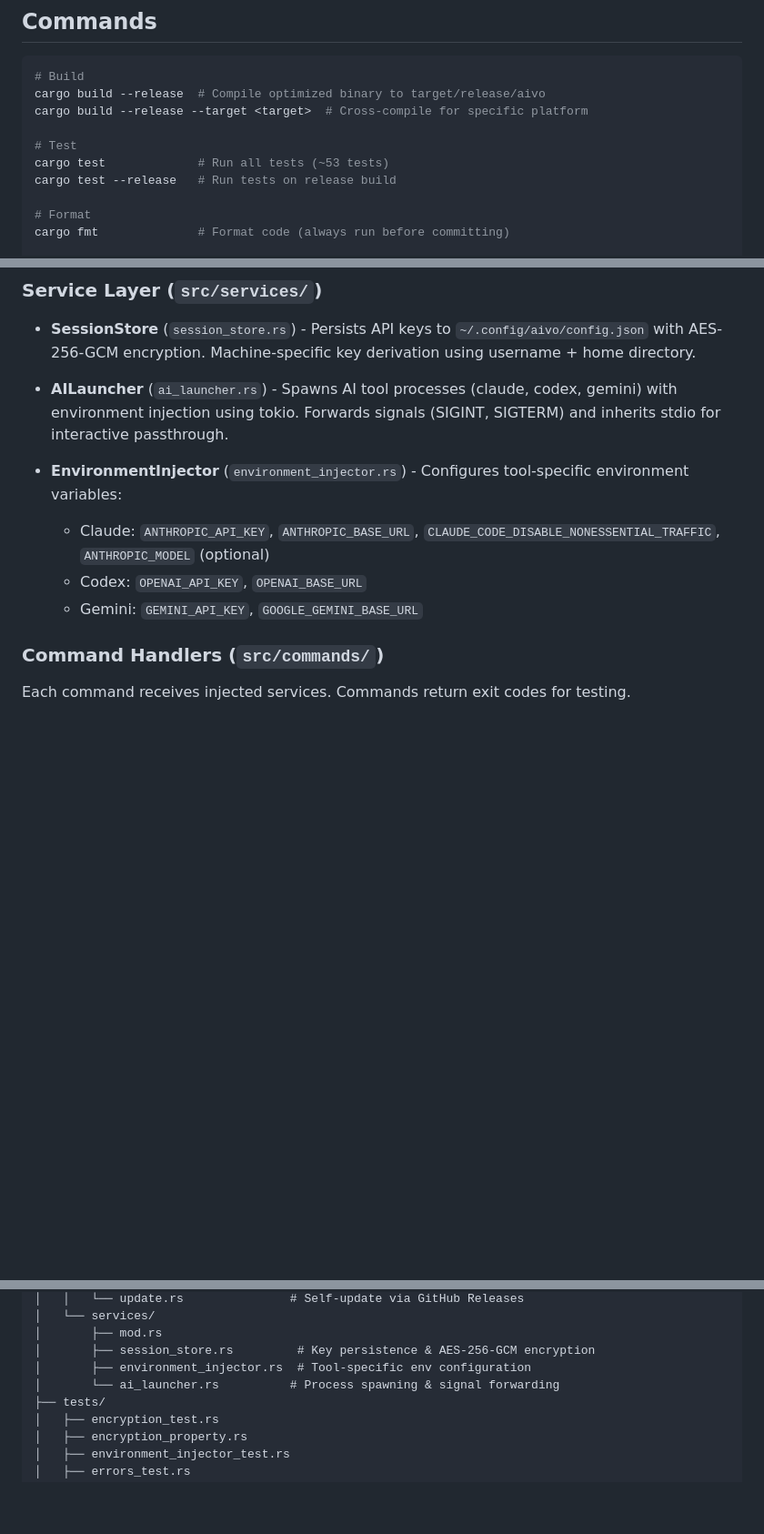
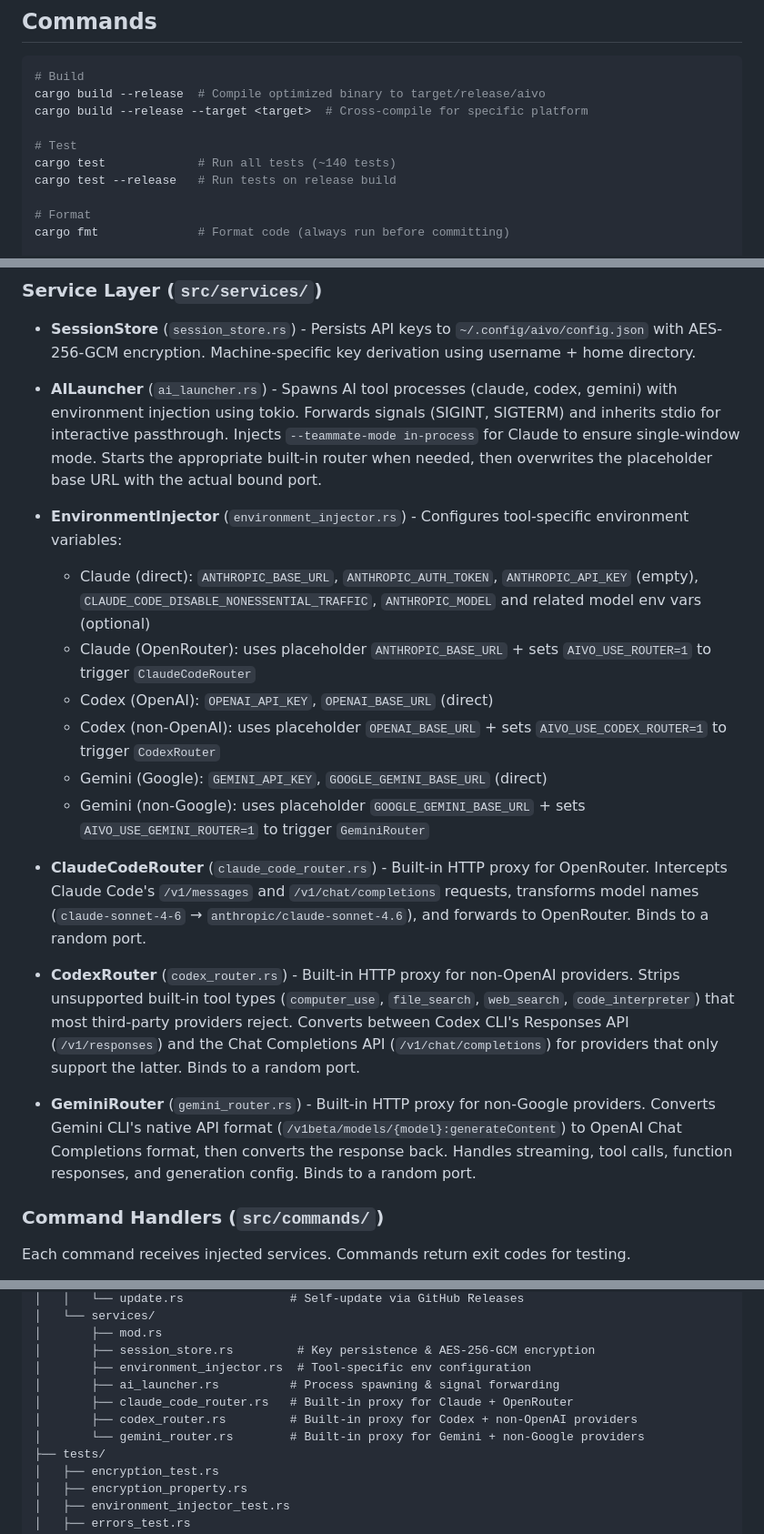
Before and after one commit to lguzzon-scratchbook/aivo, a Markdown page: CLAUDE.md, 3 parts joined by grey strips. Shown at 91% size. GitHub-like rendering; blank space fills up the shorter version.

```diff
--- a/CLAUDE.md
+++ b/CLAUDE.md
@@ -14,7 +14,7 @@ cargo build --release  # Compile optimized binary to target/release/aivo
 cargo build --release --target <target>  # Cross-compile for specific platform
 
 # Test
-cargo test             # Run all tests (~53 tests)
+cargo test             # Run all tests (~140 tests)
 cargo test --release   # Run tests on release build
 
 # Format
@@ -52,12 +52,21 @@ SessionStore → EnvironmentInjector → AILauncher
 
 - **SessionStore** (`session_store.rs`) - Persists API keys to `~/.config/aivo/config.json` with AES-256-GCM encryption. Machine-specific key derivation using username + home directory.
 
-- **AILauncher** (`ai_launcher.rs`) - Spawns AI tool processes (claude, codex, gemini) with environment injection using tokio. Forwards signals (SIGINT, SIGTERM) and inherits stdio for interactive passthrough.
+- **AILauncher** (`ai_launcher.rs`) - Spawns AI tool processes (claude, codex, gemini) with environment injection using tokio. Forwards signals (SIGINT, SIGTERM) and inherits stdio for interactive passthrough. Injects `--teammate-mode in-process` for Claude to ensure single-window mode. Starts the appropriate built-in router when needed, then overwrites the placeholder base URL with the actual bound port.
 
 - **EnvironmentInjector** (`environment_injector.rs`) - Configures tool-specific environment variables:
-  - Claude: `ANTHROPIC_API_KEY`, `ANTHROPIC_BASE_URL`, `CLAUDE_CODE_DISABLE_NONESSENTIAL_TRAFFIC`, `ANTHROPIC_MODEL` (optional)
-  - Codex: `OPENAI_API_KEY`, `OPENAI_BASE_URL`
-  - Gemini: `GEMINI_API_KEY`, `GOOGLE_GEMINI_BASE_URL`
+  - Claude (direct): `ANTHROPIC_BASE_URL`, `ANTHROPIC_AUTH_TOKEN`, `ANTHROPIC_API_KEY` (empty), `CLAUDE_CODE_DISABLE_NONESSENTIAL_TRAFFIC`, `ANTHROPIC_MODEL` and related model env vars (optional)
+  - Claude (OpenRouter): uses placeholder `ANTHROPIC_BASE_URL` + sets `AIVO_USE_ROUTER=1` to trigger `ClaudeCodeRouter`
+  - Codex (OpenAI): `OPENAI_API_KEY`, `OPENAI_BASE_URL` (direct)
+  - Codex (non-OpenAI): uses placeholder `OPENAI_BASE_URL` + sets `AIVO_USE_CODEX_ROUTER=1` to trigger `CodexRouter`
+  - Gemini (Google): `GEMINI_API_KEY`, `GOOGLE_GEMINI_BASE_URL` (direct)
+  - Gemini (non-Google): uses placeholder `GOOGLE_GEMINI_BASE_URL` + sets `AIVO_USE_GEMINI_ROUTER=1` to trigger `GeminiRouter`
+
+- **ClaudeCodeRouter** (`claude_code_router.rs`) - Built-in HTTP proxy for OpenRouter. Intercepts Claude Code's `/v1/messages` and `/v1/chat/completions` requests, transforms model names (`claude-sonnet-4-6` → `anthropic/claude-sonnet-4.6`), and forwards to OpenRouter. Binds to a random port.
+
+- **CodexRouter** (`codex_router.rs`) - Built-in HTTP proxy for non-OpenAI providers. Strips unsupported built-in tool types (`computer_use`, `file_search`, `web_search`, `code_interpreter`) that most third-party providers reject. Converts between Codex CLI's Responses API (`/v1/responses`) and the Chat Completions API (`/v1/chat/completions`) for providers that only support the latter. Binds to a random port.
+
+- **GeminiRouter** (`gemini_router.rs`) - Built-in HTTP proxy for non-Google providers. Converts Gemini CLI's native API format (`/v1beta/models/{model}:generateContent`) to OpenAI Chat Completions format, then converts the response back. Handles streaming, tool calls, function responses, and generation config. Binds to a random port.
 
 ### Command Handlers (`src/commands/`)
 
@@ -116,7 +125,10 @@ aivo/
 │       ├── mod.rs
 │       ├── session_store.rs         # Key persistence & AES-256-GCM encryption
 │       ├── environment_injector.rs  # Tool-specific env configuration
-│       └── ai_launcher.rs          # Process spawning & signal forwarding
+│       ├── ai_launcher.rs          # Process spawning & signal forwarding
+│       ├── claude_code_router.rs   # Built-in proxy for Claude + OpenRouter
+│       ├── codex_router.rs         # Built-in proxy for Codex + non-OpenAI providers
+│       └── gemini_router.rs        # Built-in proxy for Gemini + non-Google providers
 ├── tests/
 │   ├── encryption_test.rs
 │   ├── encryption_property.rs
```
Also changed, not shown: other parts of CLAUDE.md (+1 -1 lines), README.md (+10 -4 lines).
